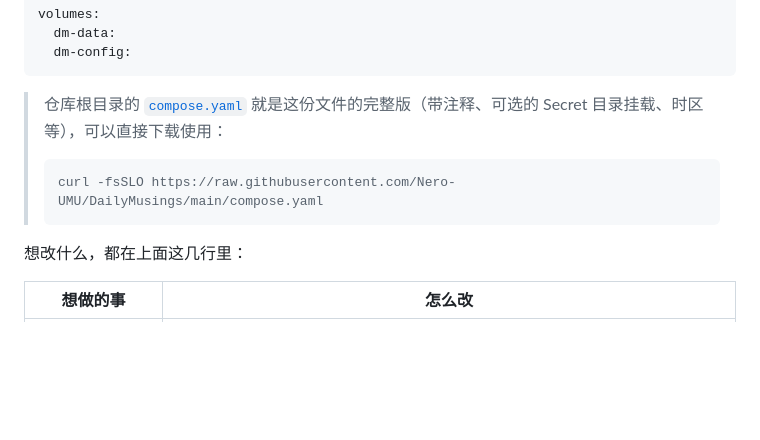
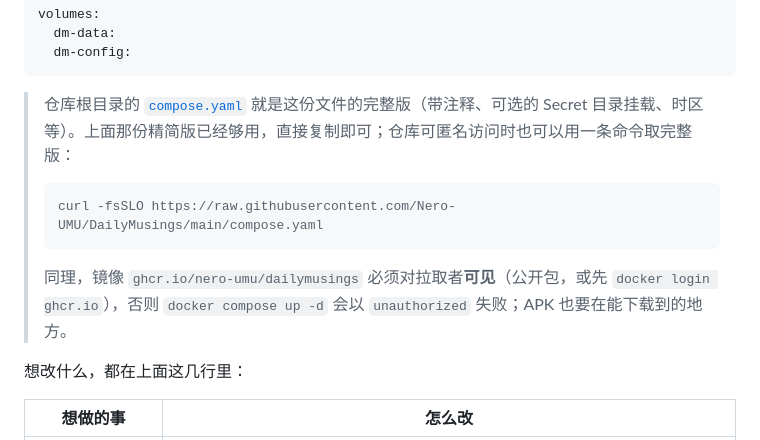
Before and after one commit to Nero-UMU/DailyMusings, a Markdown page: docs/快速部署.md, the part around the change. Rendered like a GitHub page; blank space fills up the shorter version.

Commit message:
docs: 快速部署里写明镜像/文件必须先对使用者可见
仓库与包都是私有时，「只写一份 compose.yaml」这条路会在两步上断掉：raw.githubusercontent
上的 compose.yaml 取不到，ghcr 上的镜像 `docker compose up -d` 会以 unauthorized 失败。
文档里点明这两件事，并保留「直接复制」这条不依赖任何 URL 的路径。

````diff
--- a/docs/快速部署.md
+++ b/docs/快速部署.md
@@ -49,11 +49,13 @@ volumes:
   dm-config:
 ```
 
-> 仓库根目录的 [`compose.yaml`](../compose.yaml) 就是这份文件的完整版（带注释、可选的 Secret 目录挂载、时区等），可以直接下载使用：
+> 仓库根目录的 [`compose.yaml`](../compose.yaml) 就是这份文件的完整版（带注释、可选的 Secret 目录挂载、时区等）。上面那份精简版已经够用，直接复制即可；仓库可匿名访问时也可以用一条命令取完整版：
 >
 > ```bash
 > curl -fsSLO https://raw.githubusercontent.com/Nero-UMU/DailyMusings/main/compose.yaml
 > ```
+>
+> 同理，镜像 `ghcr.io/nero-umu/dailymusings` 必须对拉取者**可见**（公开包，或先 `docker login ghcr.io`），否则 `docker compose up -d` 会以 `unauthorized` 失败；APK 也要在能下载到的地方。
 
 想改什么，都在上面这几行里：
 
````
